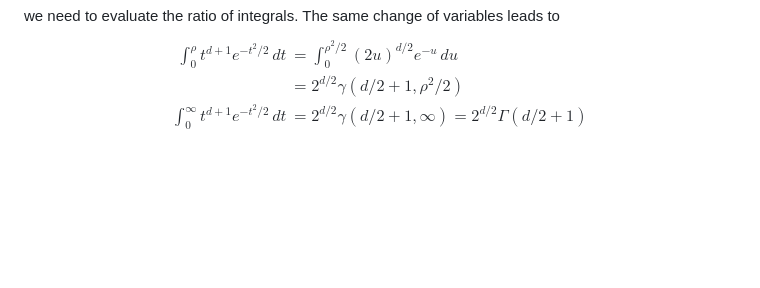
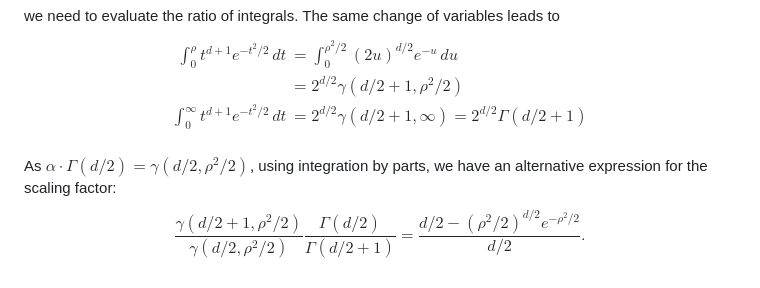
Before and after one commit to bfpc/LinearDecisionRules.jl, a Markdown page: docs/src/ConfidenceNormal.md, the part around the change. Drawn GitHub-style; blank space fills up the shorter version.

Commit message:
Integration by parts!

```diff
--- a/docs/src/ConfidenceNormal.md
+++ b/docs/src/ConfidenceNormal.md
@@ -92,3 +92,8 @@ $$ \begin{align*}
 \int_0^\infty t^{d+1} e^{-t^2/2}\, dt
 & = 2^{d/2} \gamma(d/2 + 1, \infty) = 2^{d/2} \Gamma(d/2 + 1) \\
 \end{align*} $$
+
+As $\alpha \cdot \Gamma(d/2) = \gamma(d/2, \rho^2/2)$, using integration by parts, we have an alternative expression for the scaling factor:
+$$
+\frac{\gamma(d/2+1, \rho^2/2)}{\gamma(d/2, \rho^2/2)} \frac{\Gamma(d/2)}{\Gamma(d/2+1)} = \frac{d/2 - (\rho^2/2)^{d/2}e^{-\rho^2/2}}{d/2}.
+$$
```
